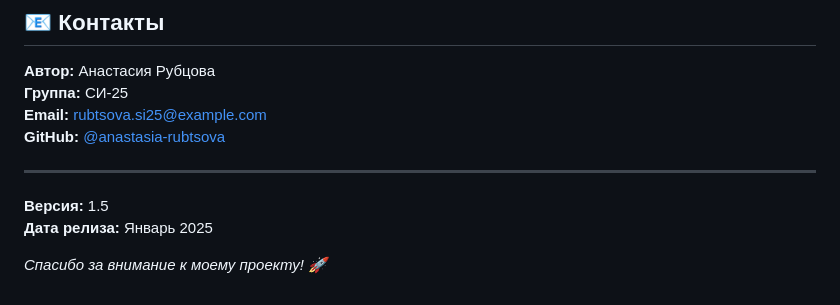
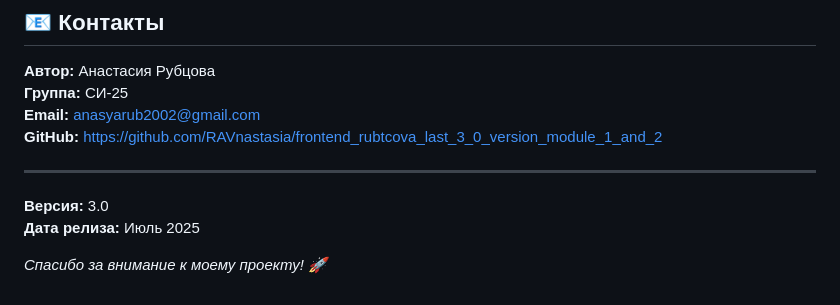
Before and after one commit to RAVnastasia/frontend_rubtcova_last_3_0_version_module_1_and_2, a Markdown page: README.md, the part around one of its changes. Rendered like a GitHub page.

```diff
--- a/README.md
+++ b/README.md
@@ -158,12 +168,12 @@ frontend_rubtcova_last/
 
 **Автор:** Анастасия Рубцова
 **Группа:** СИ-25
-**Email:** rubtsova.si25@example.com
-**GitHub:** [@anastasia-rubtsova](https://github.com/)
+**Email:** anasyarub2002@gmail.com
+**GitHub:** https://github.com/RAVnastasia/frontend_rubtcova_last_3_0_version_module_1_and_2
 
 ---
 
-**Версия:** 1.5
-**Дата релиза:** Январь 2025
+**Версия:** 3.0
+**Дата релиза:** Июль 2025
 
 _Спасибо за внимание к моему проекту! 🚀_
```
Also changed, not shown: other parts of README.md (+44 -34 lines).
